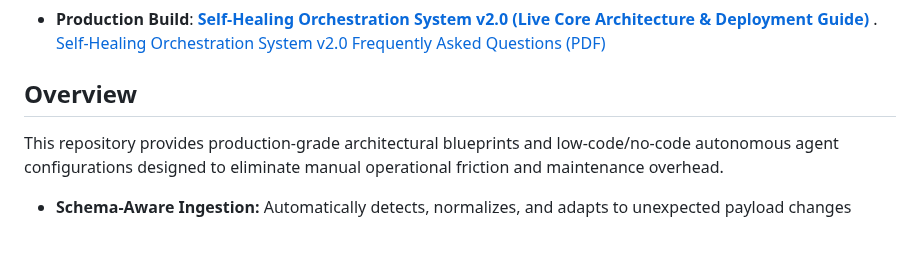
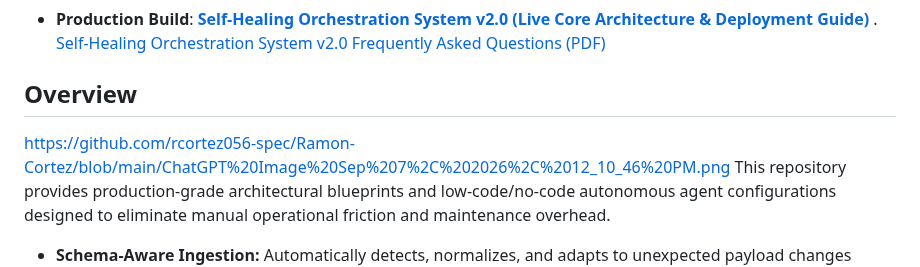
Before and after one commit to rcortez056-spec/Ramon-Cortez, a Markdown page: README.md, the part around the change. Drawn GitHub-style; blank space fills up the shorter version.

Commit message:
Update README with new image link and overview details
Updated the README with a new image link and enhanced overview.

```diff
--- a/README.md
+++ b/README.md
@@ -89,7 +89,7 @@ Every system is engineered with:
 
 
 ## Overview
-
+https://github.com/rcortez056-spec/Ramon-Cortez/blob/main/ChatGPT%20Image%20Sep%207%2C%202026%2C%2012_10_46%20PM.png
 This repository provides production-grade architectural blueprints and low-code/no-code autonomous agent configurations designed to eliminate manual operational friction and maintenance overhead.
 
 * **Schema-Aware Ingestion:** Automatically detects, normalizes, and adapts to unexpected payload changes without manual intervention.
```
